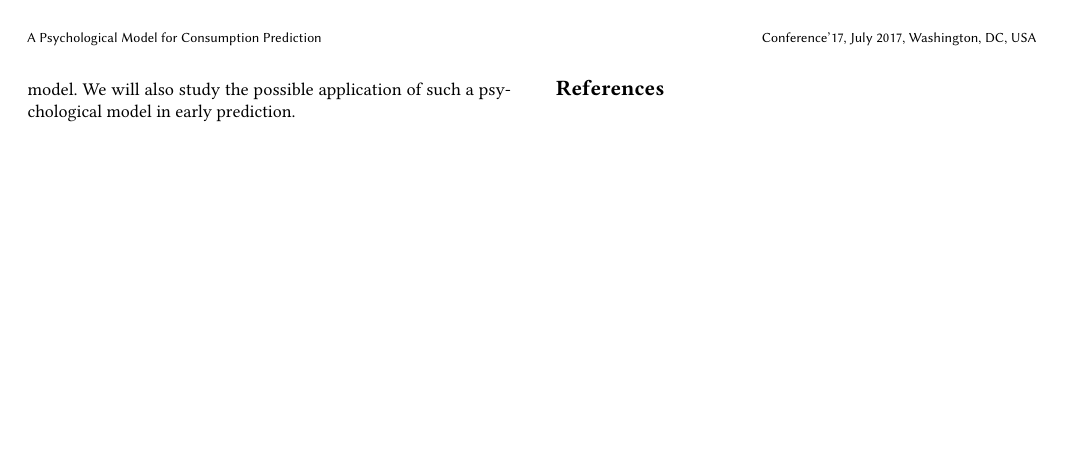
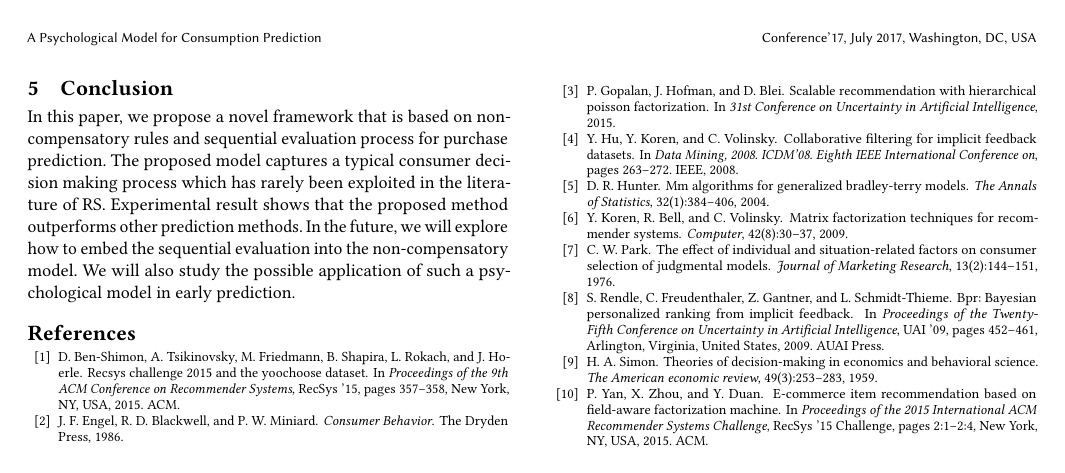
Before and after one commit to cheyennelin/0Psychological, a LaTeX paper (277.tex): page 5 of 5. Compiled offline with pdfLaTeX.

Commit message:
complete v1

```diff
--- a/277.tex
+++ b/277.tex
@@ -271,7 +270,69 @@ D6 & 0.8035& 	0.8649	& 0.8474	& 0.8525	& 0.8544& 	0.8506
 \section{Conclusion}\label{sec:conclusion}
 In this paper, we propose a novel framework that is based on non-compensatory rules and sequential evaluation process for purchase prediction. The proposed model captures a typical consumer decision making process which has rarely been exploited in the literature of RS. Experimental result shows that the proposed method outperforms other prediction methods. In the future, we will explore how to embed the sequential evaluation into the non-compensatory model. We will also study the possible application of such a psychological model in early prediction.
 
-\bibliographystyle{abbrv}
-\bibliography{C:/scratch/MyPaper/reference}
+\begin{thebibliography}{10}
+
+\bibitem{Ben-Shimon2015RecSys}
+D.~Ben-Shimon, A.~Tsikinovsky, M.~Friedmann, B.~Shapira, L.~Rokach, and
+  J.~Hoerle.
+\newblock Recsys challenge 2015 and the yoochoose dataset.
+\newblock In {\em Proceedings of the 9th ACM Conference on Recommender
+  Systems}, RecSys '15, pages 357--358, New York, NY, USA, 2015. ACM.
+
+\bibitem{Engel1986Consumer}
+J.~F. Engel, R.~D. Blackwell, and P.~W. Miniard.
+\newblock {\em Consumer Behavior}.
+\newblock The Dryden Press, 1986.
+
+\bibitem{Gopalan2015Scalable}
+P.~Gopalan, J.~Hofman, and D.~Blei.
+\newblock Scalable recommendation with hierarchical poisson factorization.
+\newblock In {\em 31st Conference on Uncertainty in Artificial Intelligence},
+  2015.
+
+\bibitem{Hu2008Collaborative}
+Y.~Hu, Y.~Koren, and C.~Volinsky.
+\newblock {Collaborative filtering for implicit feedback datasets}.
+\newblock In {\em Data Mining, 2008. ICDM'08. Eighth IEEE International
+  Conference on}, pages 263--272. IEEE, 2008.
+
+\bibitem{Hunter2004MM}
+D.~R. Hunter.
+\newblock Mm algorithms for generalized bradley-terry models.
+\newblock {\em The Annals of Statistics}, 32(1):384--406, 2004.
+
+\bibitem{Koren2009Matrix}
+Y.~Koren, R.~Bell, and C.~Volinsky.
+\newblock Matrix factorization techniques for recommender systems.
+\newblock {\em Computer}, 42(8):30--37, 2009.
+
+\bibitem{Park1976Effect}
+C.~W. Park.
+\newblock The effect of individual and situation-related factors on consumer
+  selection of judgmental models.
+\newblock {\em Journal of Marketing Research}, 13(2):144--151, 1976.
+
+\bibitem{Rendle2009BPR}
+S.~Rendle, C.~Freudenthaler, Z.~Gantner, and L.~Schmidt-Thieme.
+\newblock Bpr: Bayesian personalized ranking from implicit feedback.
+\newblock In {\em Proceedings of the Twenty-Fifth Conference on Uncertainty in
+  Artificial Intelligence}, UAI '09, pages 452--461, Arlington, Virginia,
+  United States, 2009. AUAI Press.
+
+\bibitem{Simon1959Theories}
+H.~A. Simon.
+\newblock Theories of decision-making in economics and behavioral science.
+\newblock {\em The American economic review}, 49(3):253--283, 1959.
+
+\bibitem{Yan2015E}
+P.~Yan, X.~Zhou, and Y.~Duan.
+\newblock E-commerce item recommendation based on field-aware factorization
+  machine.
+\newblock In {\em Proceedings of the 2015 International ACM Recommender Systems
+  Challenge}, RecSys '15 Challenge, pages 2:1--2:4, New York, NY, USA, 2015.
+  ACM.
+
+\end{thebibliography}
+
 
 \end{document}
```
Also changed, not shown: 277.bbl (added), 277.pdf, 277.tex (67 more changed lines), 4 other files.
